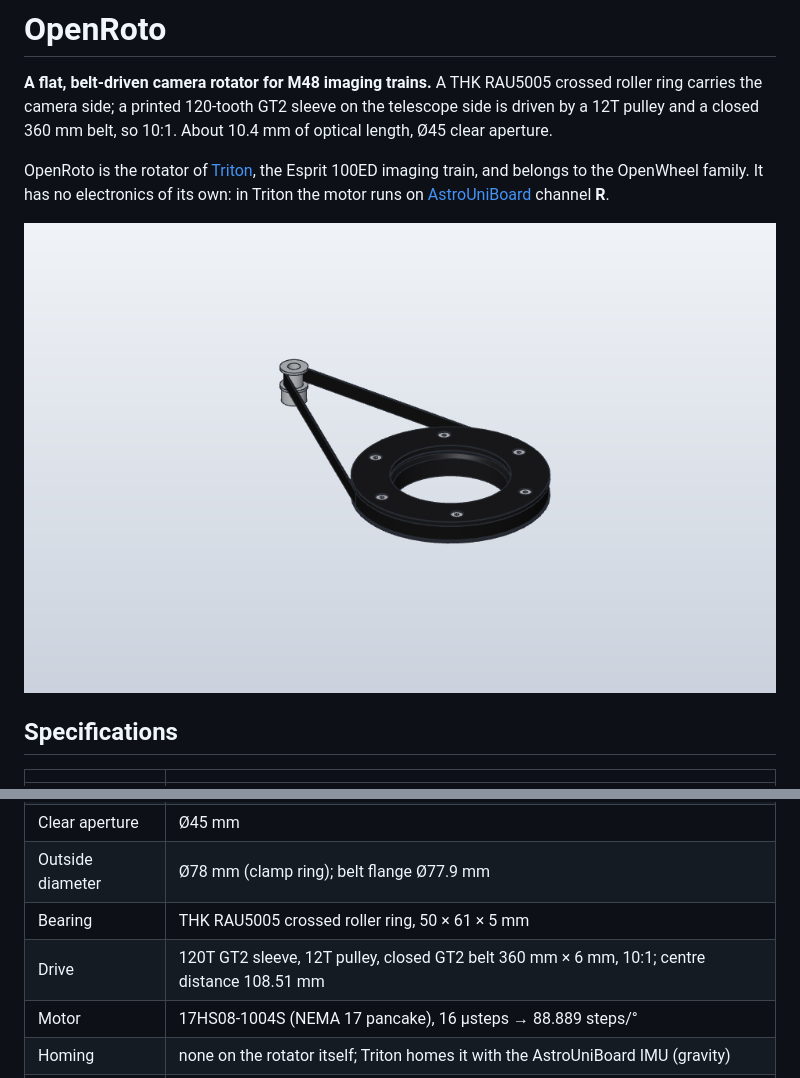
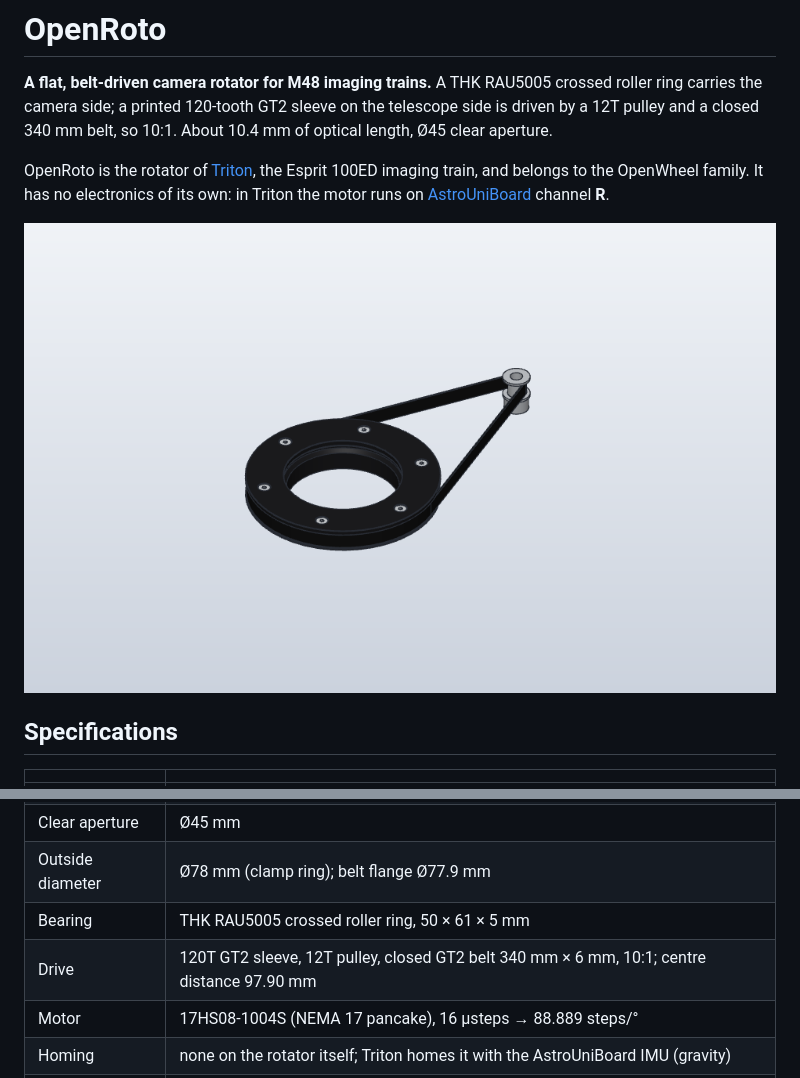
Before and after one commit to xlazam01/OpenRoto, a Markdown page: README.md, 2 parts joined by grey strips. Rendered like a GitHub page; pictures changed too: cad/openroto_assembly.png.

```diff
--- a/README.md
+++ b/README.md
@@ -2,7 +2,7 @@
 
 **A flat, belt-driven camera rotator for M48 imaging trains.** A THK RAU5005 crossed roller ring
 carries the camera side; a printed 120-tooth GT2 sleeve on the telescope side is driven by a 12T
-pulley and a closed 360 mm belt, so 10:1. About 10.4 mm of optical length, Ø45 clear aperture.
+pulley and a closed 340 mm belt, so 10:1. About 10.4 mm of optical length, Ø45 clear aperture.
 
 OpenRoto is the rotator of [Triton](../Triton/), the Esprit 100ED imaging train, and belongs to the
 OpenWheel family. It has no electronics of its own: in Triton the motor runs on
@@ -19,7 +19,7 @@ OpenWheel family. It has no electronics of its own: in Triton the motor runs on
 | Clear aperture | Ø45 mm |
 | Outside diameter | Ø78 mm (clamp ring); belt flange Ø77.9 mm |
 | Bearing | THK RAU5005 crossed roller ring, 50 × 61 × 5 mm |
-| Drive | 120T GT2 sleeve, 12T pulley, closed GT2 belt 360 mm × 6 mm, 10:1; centre distance 108.51 mm |
+| Drive | 120T GT2 sleeve, 12T pulley, closed GT2 belt 340 mm × 6 mm, 10:1; centre distance 97.90 mm |
 | Motor | 17HS08-1004S (NEMA 17 pancake), 16 µsteps → 88.889 steps/° |
 | Homing | none on the rotator itself; Triton homes it with the AstroUniBoard IMU (gravity) |
 | Materials | milled 6061-T6 rings, bead blasted and black matte anodised; printed PETG sleeve |
```
Also changed, not shown: cad/README.md (+9 -5 lines), docs/BOM.md (+1 -1 lines), 7 other files.
